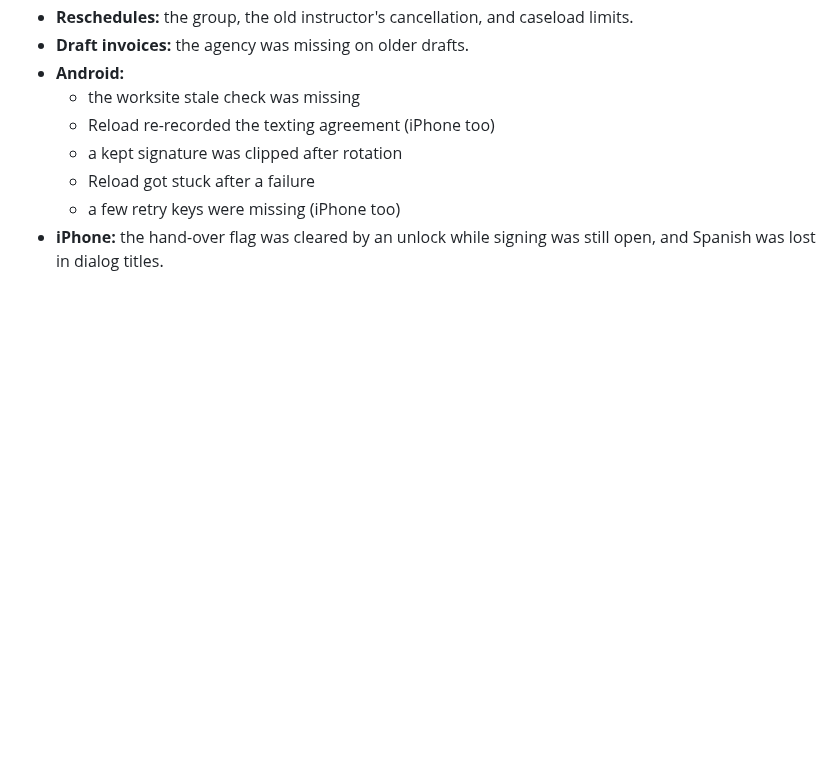
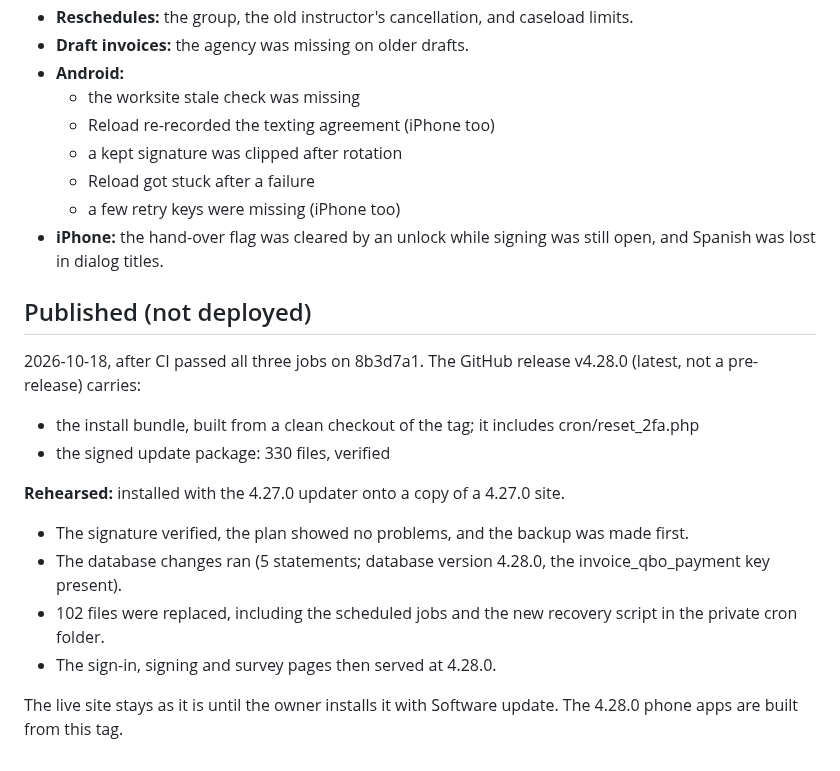
Before and after one commit to amenathomas1997/Case-Management-System, a Markdown page: DEPLOYMENT-4.28.0.md, the part around the change. Rendered like a GitHub page; blank space fills up the shorter version.

Commit message:
Record 4.28.0 GitHub release (not deployed: the owner installs it with Software update)
Co-Authored-By: Claude Opus 5.5 <noreply@anthropic.com>

```diff
--- a/DEPLOYMENT-4.28.0.md
+++ b/DEPLOYMENT-4.28.0.md
@@ -101,3 +101,17 @@ Web 4.28.0, iPhone app 4.28.0 (build 59), Android app 4.28.0 (version code 12).
   - Reload got stuck after a failure
   - a few retry keys were missing (iPhone too)
 - **iPhone:** the hand-over flag was cleared by an unlock while signing was still open, and Spanish was lost in dialog titles.
+
+## Published (not deployed)
+
+2026-10-18, after CI passed all three jobs on 8b3d7a1. The GitHub release v4.28.0 (latest, not a pre-release) carries:
+- the install bundle, built from a clean checkout of the tag; it includes cron/reset_2fa.php
+- the signed update package: 330 files, verified
+
+**Rehearsed:** installed with the 4.27.0 updater onto a copy of a 4.27.0 site.
+- The signature verified, the plan showed no problems, and the backup was made first.
+- The database changes ran (5 statements; database version 4.28.0, the invoice_qbo_payment key present).
+- 102 files were replaced, including the scheduled jobs and the new recovery script in the private cron folder.
+- The sign-in, signing and survey pages then served at 4.28.0.
+
+The live site stays as it is until the owner installs it with Software update. The 4.28.0 phone apps are built from this tag.
```
